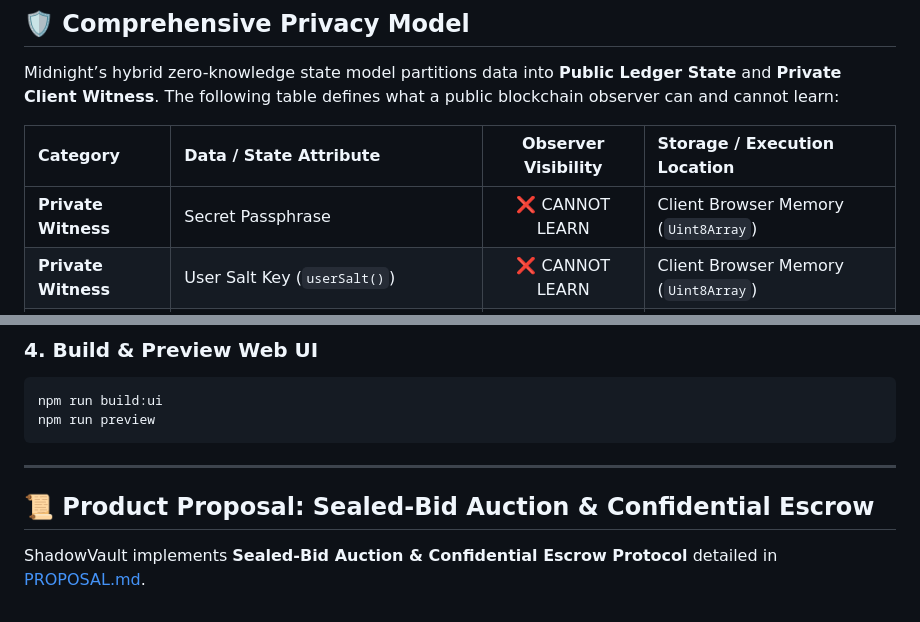
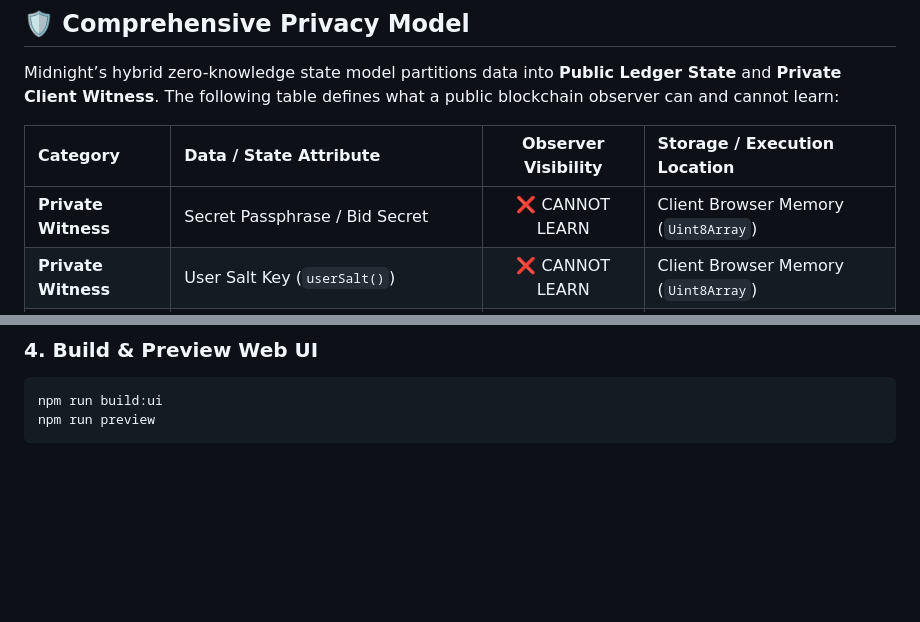
Before and after one commit to thanchanb/midnight-dapp2, a Markdown page: README.md, 2 parts joined by grey strips. GitHub-like rendering; blank space fills up the shorter version.

````diff
--- a/README.md
+++ b/README.md
@@ -66,7 +67,7 @@ Midnight’s hybrid zero-knowledge state model partitions data into **Public Led
 
 | Category | Data / State Attribute | Observer Visibility | Storage / Execution Location |
 | :--- | :--- | :---: | :--- |
-| **Private Witness** | Secret Passphrase | ❌ CANNOT LEARN | Client Browser Memory (`Uint8Array`) |
+| **Private Witness** | Secret Passphrase / Bid Secret | ❌ CANNOT LEARN | Client Browser Memory (`Uint8Array`) |
 | **Private Witness** | User Salt Key (`userSalt()`) | ❌ CANNOT LEARN | Client Browser Memory (`Uint8Array`) |
 | **Public State** | Ledger Counter (`counter`) | ✅ CAN LEARN | Midnight Ledger Counter (`Uint<64>`) |
 | **Public State** | Vault Status (`state`) | ✅ CAN LEARN | Midnight Preprod Ledger (`VaultState`) |
@@ -152,9 +162,3 @@ npm test
 npm run build:ui
 npm run preview
 ```
-
----
-
-## 📜 Product Proposal: Sealed-Bid Auction & Confidential Escrow
-
-ShadowVault implements **Sealed-Bid Auction & Confidential Escrow Protocol** detailed in [PROPOSAL.md](PROPOSAL.md).
````
Also changed, not shown: other parts of README.md (+19 -9 lines).
